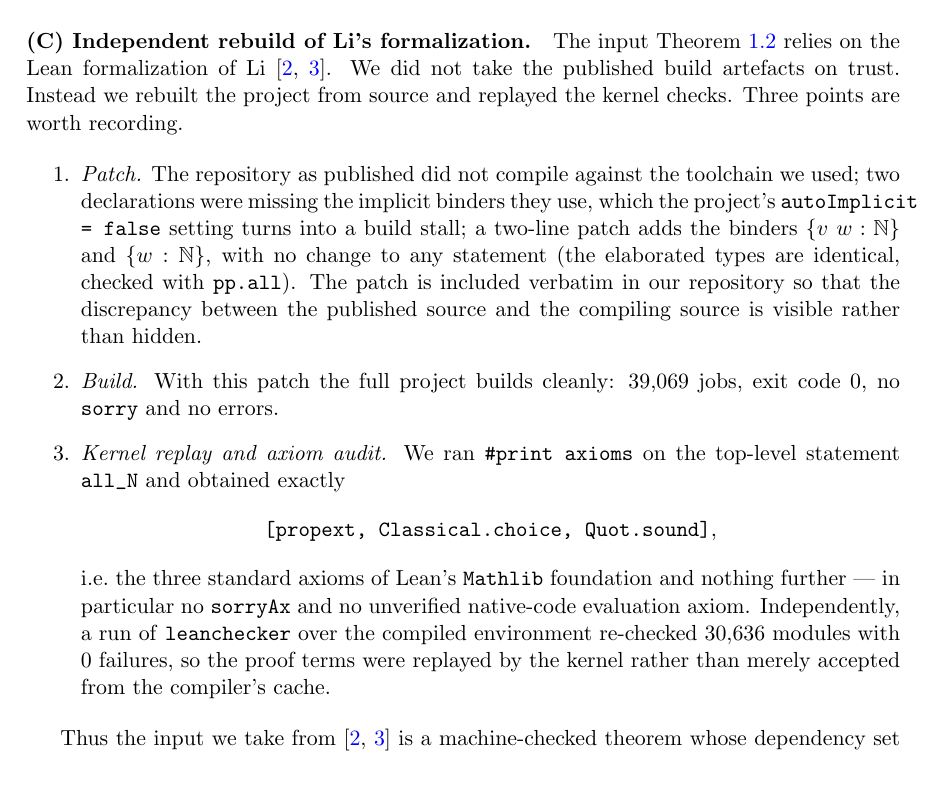
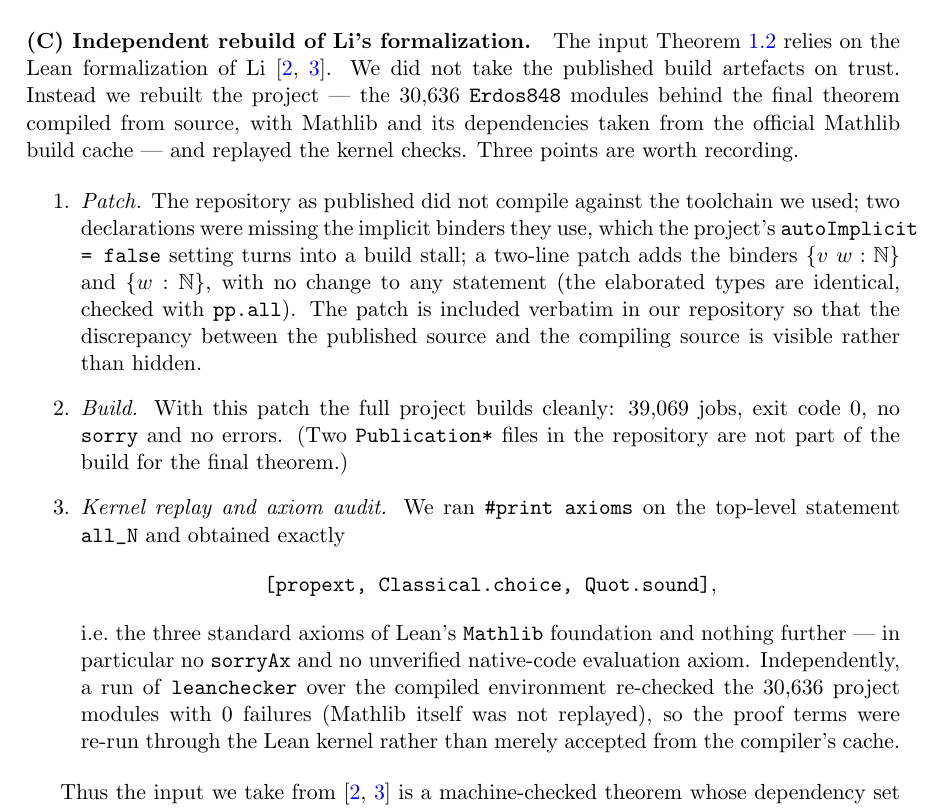
Before and after one commit to Paulee314/erdos848, a LaTeX paper (paper/stability_note.tex): part of page 11 of 12, cut so that both start at the same text, the shorter picture padded with empty space. Compiled offline with pdfLaTeX.

Commit message:
Align Sec. 9(C) rebuild description with corrected scope (6942e2e)
The 30,636 Erdos848 modules were compiled from source; Mathlib came
from the official build cache and was not leanchecker-replayed; two
Publication* files are not part of the theorem build. Paper now says
exactly this.

```diff
--- a/paper/stability_note.tex
+++ b/paper/stability_note.tex
@@ -679,7 +679,9 @@ extremal configuration in the accessible range.
 \paragraph{(C) Independent rebuild of Li's formalization.}
 The input Theorem~\ref{thm:li} relies on the Lean formalization of Li
 \cite{Li,LiRepo}. We did not take the published build artefacts on trust. Instead we rebuilt the
-project from source and replayed the kernel checks. Three points are worth recording.
+project --- the $30{,}636$ \texttt{Erdos848} modules behind the final theorem compiled from source,
+with Mathlib and its dependencies taken from the official Mathlib build cache --- and replayed the
+kernel checks. Three points are worth recording.
 
 \begin{enumerate}
 \item \emph{Patch.} The repository as published did not compile against the toolchain we used; two
@@ -689,7 +691,8 @@ $\{v\ w : \mathbb{N}\}$ and $\{w : \mathbb{N}\}$, with no change to any statemen
 types are identical, checked with \texttt{pp.all}). The patch is included verbatim in our repository so that the discrepancy between the
 published source and the compiling source is visible rather than hidden.
 \item \emph{Build.} With this patch the full project builds cleanly: $39{,}069$ jobs, exit code $0$,
-no \texttt{sorry} and no errors.
+no \texttt{sorry} and no errors. (Two \texttt{Publication*} files in the repository are not part of
+the build for the final theorem.)
 \item \emph{Kernel replay and axiom audit.} We ran \verb|#print axioms| on the top-level statement
 \verb|all_N| and obtained exactly
 \[
@@ -697,9 +700,9 @@ no \texttt{sorry} and no errors.
 \]
 i.e.\ the three standard axioms of Lean's \texttt{Mathlib} foundation and nothing further --- in
 particular no \texttt{sorryAx} and no unverified native-code evaluation axiom. Independently, a run
-of \texttt{leanchecker} over the compiled environment re-checked $30{,}636$ modules with $0$
-failures, so the proof terms were replayed by the kernel rather than merely accepted from the
-compiler's cache.
+of \texttt{leanchecker} over the compiled environment re-checked the $30{,}636$ project modules
+with $0$ failures (Mathlib itself was not replayed), so the proof terms were re-run through the
+Lean kernel rather than merely accepted from the compiler's cache.
 \end{enumerate}
 
 Thus the input we take from \cite{Li,LiRepo} is a machine-checked theorem whose dependency set we
```
